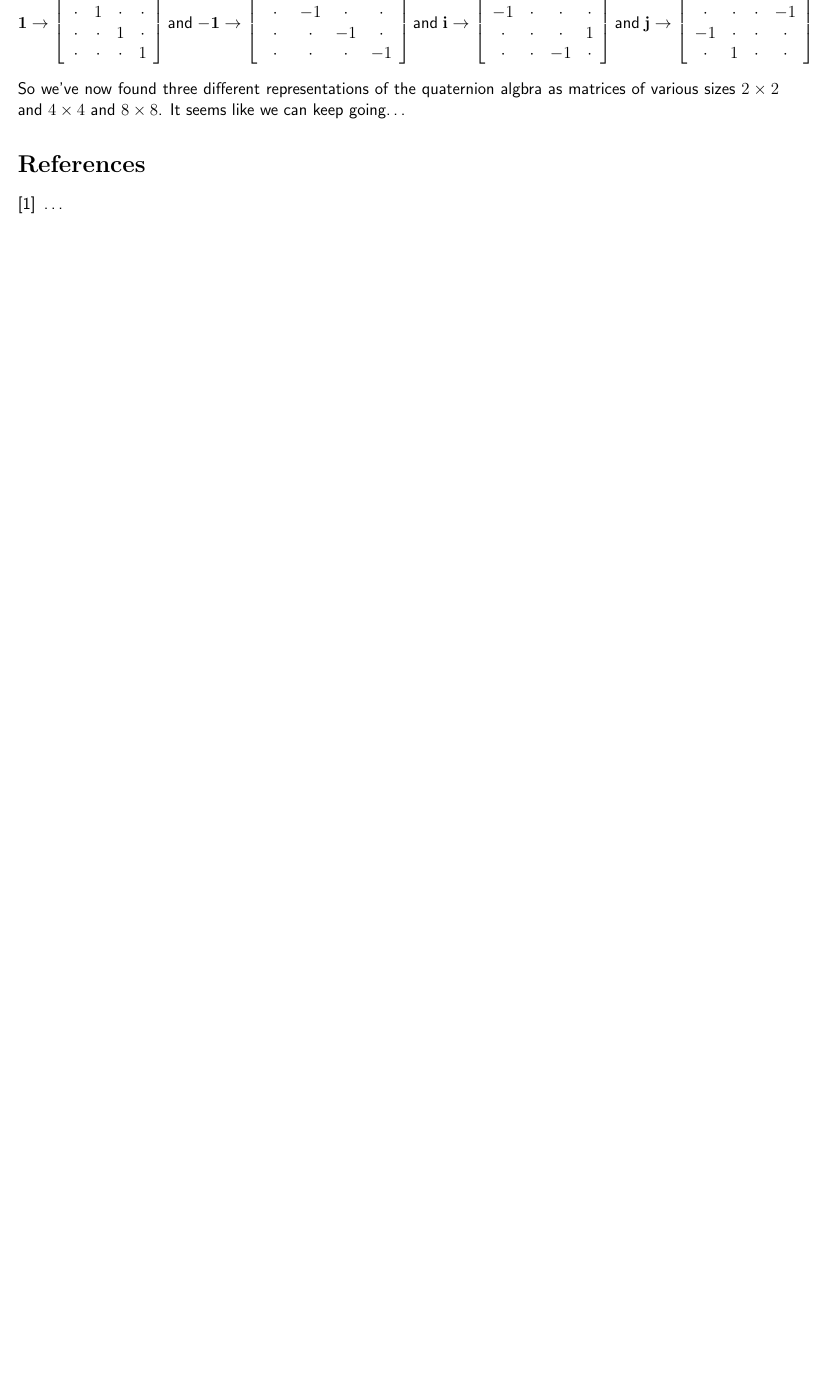
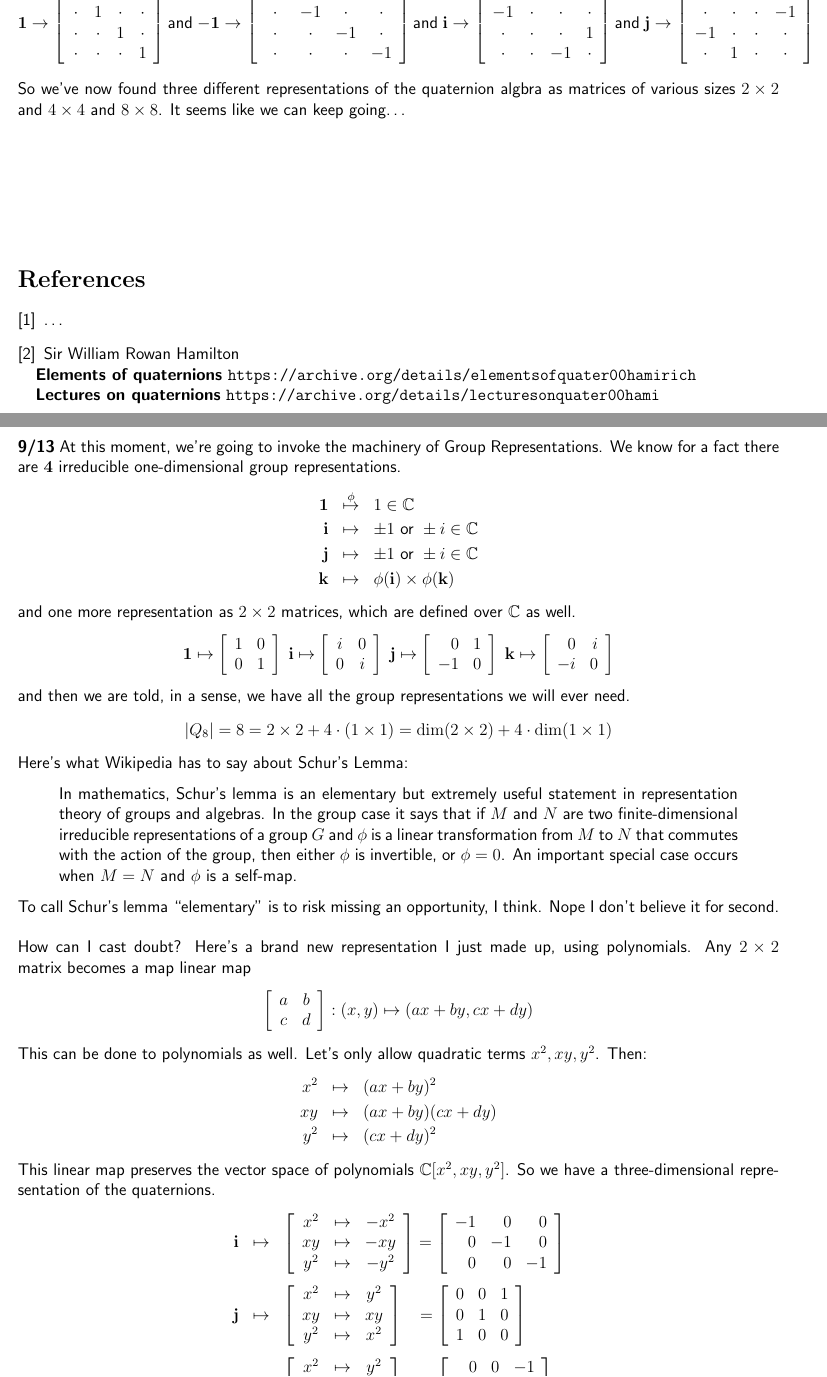
Before and after one commit to mango314/math-blog, a LaTeX document (2018/091218-quaternion-group.tex): part of page 2 of 2 before the commit and two parts of pages 2 and 3 of 4 after it, the two joined at a grey line, cut so that both start at the same text, the shorter picture padded with empty space. Compiled offline with pdfLaTeX.

Commit message:
induced representations

```diff
--- a/2018/091218-quaternion-group.tex
+++ b/2018/091218-quaternion-group.tex
@@ -15,7 +15,7 @@
 \newcommand{\jj}{\mathbf{j}}
 \newcommand{\kk}{\mathbf{k}}
 
-\title{Scratchwork: Symmetric Polynomials}
+\title{Scratchwork: Induced Representations}
 \date{}
 \begin{document}
 
@@ -134,7 +134,72 @@ $$\one \to \left[ \begin{array}{cccc} 1 & \cdot & \cdot & \cdot \\
 -1 & \cdot & \cdot & \cdot  \\
 \cdot & 1 & \cdot & \cdot \end{array}\right] $$
 So we've now found three different representations of the quaternion algbra as matrices of various sizes $2 \times 2$ and $4 \times 4$ and $8 \times 8$.  It seems like we can keep going\dots
+
+\vfill
+
+
+
+
+\vfill
+
 \begin{thebibliography}{}
 
 \item \dots
 
+\item Sir William Rowan Hamilton \\
+\textbf{Elements of quaternions} \texttt{https://archive.org/details/elementsofquater00hamirich} \\
+\textbf{Lectures on quaternions} \texttt{https://archive.org/details/lecturesonquater00hami}
+
+\end{thebibliography}
+
+\newpage
+
+\noindent \textbf{9/13} At this moment, we're going to invoke the machinery of Group Representations.  We know for a fact there are $\mathbf{4}$ irreducible one-dimensional group representations.
+\begin{eqnarray*}
+\one & \stackrel{\phi}{\mapsto} & 1 \in \mathbb{C} \\
+\ii  & \mapsto & \pm 1 \text{ or } \pm i \in \mathbb{C}\\
+\jj  & \mapsto & \pm 1 \text{ or } \pm i \in \mathbb{C}\\
+\kk  & \mapsto & \phi(\ii) \times \phi(\kk)
+\end{eqnarray*}
+and one more representation as $2 \times 2$ matrices, which are defined over $\mathbb{C}$ as well.
+$$
+\one \mapsto \left[ \begin{array}{cc} 1 & 0 \\ 0 & 1 \end{array} \right] \;
+\ii \mapsto \left[ \begin{array}{cc} i & 0 \\ 0 & i \end{array} \right]  \;
+\jj \mapsto \left[ \begin{array}{rr} 0 & 1 \\ -1 & 0 \end{array} \right]  \;
+\kk \mapsto \left[ \begin{array}{rr} 0 & i \\ -i & 0 \end{array} \right] $$
+and then we are told, in a sense, we have all the group representations we will ever need.
+$$ |Q_8| = 8 = 2 \times 2 + 4 \cdot (1 \times 1) = \dim (2 \times 2) + 4 \cdot \dim (1 \times 1) $$
+Here's what Wikipedia has to say about Schur's Lemma:
+\begin{quotation}
+\noindent In mathematics, Schur's lemma is an elementary but extremely useful statement in representation theory of groups and algebras. In the group case it says that if $M$ and $N$ are two finite-dimensional irreducible representations of a group $G$ and $\phi$ is a linear transformation from $M$ to $N$ that commutes with the action of the group, then either $\phi$ is invertible, or $\phi = 0$. An important special case occurs when $M = N$ and $\phi$ is a self-map.
+\end{quotation}
+To call Schur's lemma ``elementary" is to risk missing an opportunity, I think.  Nope I don't believe it for second. \\ \\
+How can I cast doubt?  Here's a brand new representation I just made up, using polynomials.  Any $2 \times 2$ matrix becomes a map linear map
+$$
+ \left[ \begin{array}{cc} a & b \\ c & d \end{array} \right] : (x,y) \mapsto (ax+by, cx+dy)  $$
+This can be done to polynomials as well.  Let's only allow quadratic terms $x^2, xy, y^2$.  Then:
+\begin{eqnarray*}
+x^2 &\mapsto& (ax+by)^2 \\
+xy  &\mapsto& (ax+by)(cx+dy) \\
+y^2 &\mapsto& (cx+dy)^2
+\end{eqnarray*}
+This linear map preserves the vector space of polynomials $\mathbb{C}[x^2, xy, y^2]$.  So we have a three-dimensional representation of the quaternions.
+\begin{eqnarray*} \ii &\mapsto&
+\left[\begin{array}{ccc}
+x^2 &\mapsto& -x^2 \\
+xy  &\mapsto& -xy \\
+y^2 &\mapsto& -y^2
+\end{array}\right] = \left[ \begin{array}{rrr} -1 & 0 & 0 \\ 0 & -1 & 0 \\ 0 & 0 & -1\end{array}\right] \\ \\
+\jj &\mapsto&
+\left[\begin{array}{ccc}
+x^2 &\mapsto& y^2 \\
+xy  &\mapsto& xy \\
+y^2 &\mapsto& x^2
+\end{array}\right] \;\;\; = \left[ \begin{array}{rrr} 0 & 0 & 1 \\ 0 & 1 & 0 \\ 1 & 0 & 0\end{array}\right] \\ \\
+\kk &\mapsto&
+\left[\begin{array}{ccc}
+x^2 &\mapsto& y^2 \\
+xy  &\mapsto& xy \\
+y^2 &\mapsto& x^2
+\end{array}\right] \;\;\; = \left[ \begin{array}{rrr} 0 & 0 & -1 \\ 0 & 1 & 0 \\ -1 & 0 & 0\end{array}\right]
+\end{eqnarray*}
@@ -141,3 +213,7 @@ So we've now found three different representations of the quaternion algbra as m
+\item Benjamin Steinberg \textbf{Representation Theory of Finite Groups}
+
+\item Ben Green \textbf{What is\dots an Approximate Group}
+
 \end{thebibliography}
 
 \end{document}
```
Also changed, not shown: 2018/091318-homology.tex (added, +44 -0 lines), 2018/091218-quaternion-group.pdf, 2018/091318-homology.pdf (added), 2018/091218-quaternion-group.tex (7 more changed lines).
